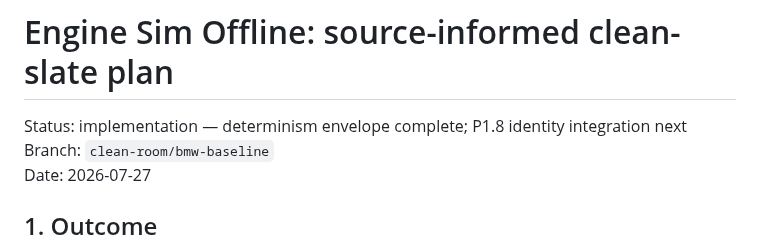
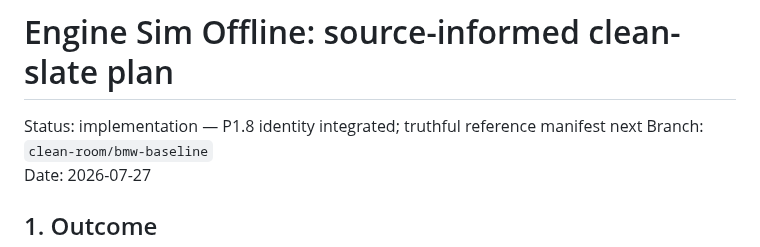
Before and after one commit to SvetlozarValchev/crankwave, a Markdown page: PLAN.md, the part around one of its changes. GitHub-like rendering.

```diff
--- a/PLAN.md
+++ b/PLAN.md
@@ -1,6 +1,6 @@
 # Engine Sim Offline: source-informed clean-slate plan
 
-Status: implementation — determinism envelope complete; P1.8 identity integration next
+Status: implementation — P1.8 identity integrated; truthful reference manifest next
 Branch: `clean-room/bmw-baseline`
 Date: 2026-07-27
 
```
Also changed, not shown: other parts of PLAN.md (+1 -1 lines), docs/model/M2_P18_REFERENCE_INTEGRATION.md (+9 -0 lines).
